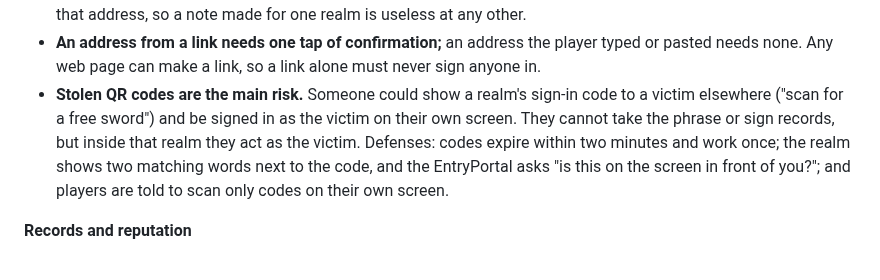
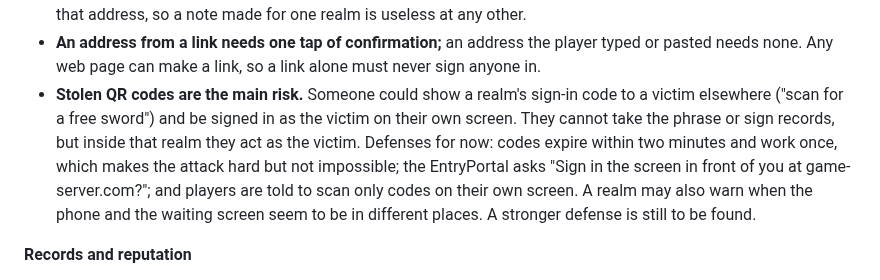
Before and after one commit to freeideas/EndlessMind, a Markdown page: specs/DESIGN.md, the part around the change. Rendered like a GitHub page.

```diff
--- a/specs/DESIGN.md
+++ b/specs/DESIGN.md
@@ -53,7 +53,7 @@ What makes it one network rather than many separate games is identity: a player
 - **Every sign-in screen offers three ways:** the QR code, a "sign in on this computer" link that opens an EntryPortal in the same browser, and a short address to type if scanning fails. All three lead to the same note, so a realm handles one kind of sign-in.
 - **The address in the note stops replay.** A realm accepts a note only if it names one of the realm's own addresses, recently, with a random number it has not seen before. HTTPS guarantees that nobody else receives traffic for that address, so a note made for one realm is useless at any other.
 - **An address from a link needs one tap of confirmation;** an address the player typed or pasted needs none. Any web page can make a link, so a link alone must never sign anyone in.
-- **Stolen QR codes are the main risk.** Someone could show a realm's sign-in code to a victim elsewhere ("scan for a free sword") and be signed in as the victim on their own screen. They cannot take the phrase or sign records, but inside that realm they act as the victim. Defenses: codes expire within two minutes and work once; the realm shows two matching words next to the code, and the EntryPortal asks "is this on the screen in front of you?"; and players are told to scan only codes on their own screen.
+- **Stolen QR codes are the main risk.** Someone could show a realm's sign-in code to a victim elsewhere ("scan for a free sword") and be signed in as the victim on their own screen. They cannot take the phrase or sign records, but inside that realm they act as the victim. Defenses for now: codes expire within two minutes and work once, which makes the attack hard but not impossible; the EntryPortal asks "Sign in the screen in front of you at game-server.com?"; and players are told to scan only codes on their own screen. A realm may also warn when the phone and the waiting screen seem to be in different places. A stronger defense is still to be found.
 
 **Records and reputation**
 
```
Also changed, not shown: README.md (+1 -1 lines), specs/PROTOCOL.md (+5 -7 lines).
